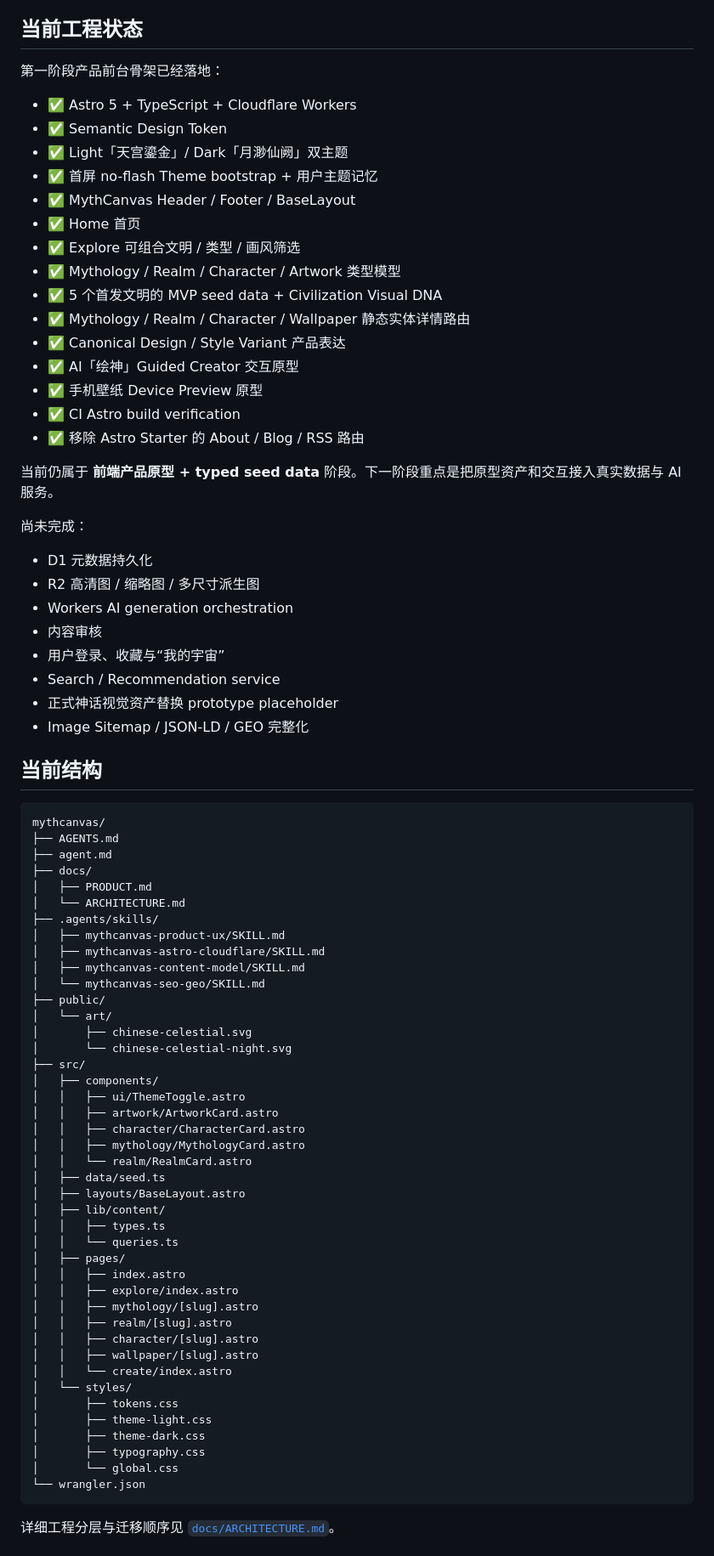
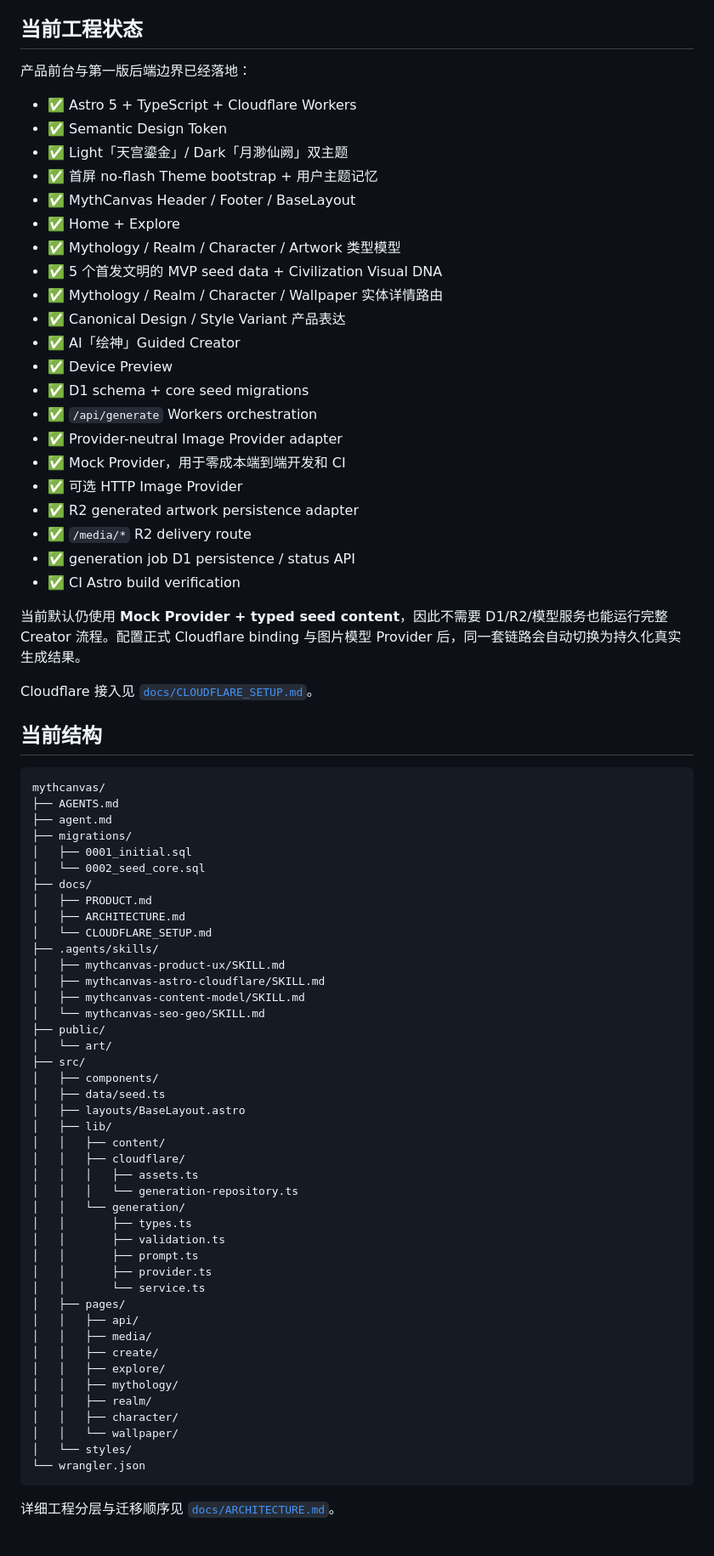
Before and after one commit to 0326/mythcanvas, a Markdown page: README.md, the part around one of its changes. Shown at 85% size. GitHub-like rendering.

Commit message:
docs: sync README with generation backend milestone

````diff
--- a/README.md
+++ b/README.md
@@ -38,36 +38,33 @@ MythCanvas 全站只维护一套结构与组件体系：
 
 ## 当前工程状态
 
-第一阶段产品前台骨架已经落地：
+产品前台与第一版后端边界已经落地：
 
 - ✅ Astro 5 + TypeScript + Cloudflare Workers
 - ✅ Semantic Design Token
 - ✅ Light「天宫鎏金」/ Dark「月渺仙阙」双主题
 - ✅ 首屏 no-flash Theme bootstrap + 用户主题记忆
 - ✅ MythCanvas Header / Footer / BaseLayout
-- ✅ Home 首页
-- ✅ Explore 可组合文明 / 类型 / 画风筛选
+- ✅ Home + Explore
 - ✅ Mythology / Realm / Character / Artwork 类型模型
 - ✅ 5 个首发文明的 MVP seed data + Civilization Visual DNA
-- ✅ Mythology / Realm / Character / Wallpaper 静态实体详情路由
+- ✅ Mythology / Realm / Character / Wallpaper 实体详情路由
 - ✅ Canonical Design / Style Variant 产品表达
-- ✅ AI「绘神」Guided Creator 交互原型
-- ✅ 手机壁纸 Device Preview 原型
+- ✅ AI「绘神」Guided Creator
+- ✅ Device Preview
+- ✅ D1 schema + core seed migrations
+- ✅ `/api/generate` Workers orchestration
+- ✅ Provider-neutral Image Provider adapter
+- ✅ Mock Provider，用于零成本端到端开发和 CI
+- ✅ 可选 HTTP Image Provider
+- ✅ R2 generated artwork persistence adapter
+- ✅ `/media/*` R2 delivery route
+- ✅ generation job D1 persistence / status API
 - ✅ CI Astro build verification
-- ✅ 移除 Astro Starter 的 About / Blog / RSS 路由
 
-当前仍属于 **前端产品原型 + typed seed data** 阶段。下一阶段重点是把原型资产和交互接入真实数据与 AI 服务。
+当前默认仍使用 **Mock Provider + typed seed content**，因此不需要 D1/R2/模型服务也能运行完整 Creator 流程。配置正式 Cloudflare binding 与图片模型 Provider 后，同一套链路会自动切换为持久化真实生成结果。
 
-尚未完成：
-
-- D1 元数据持久化
-- R2 高清图 / 缩略图 / 多尺寸派生图
-- Workers AI generation orchestration
-- 内容审核
-- 用户登录、收藏与“我的宇宙”
-- Search / Recommendation service
-- 正式神话视觉资产替换 prototype placeholder
-- Image Sitemap / JSON-LD / GEO 完整化
+Cloudflare 接入见 [`docs/CLOUDFLARE_SETUP.md`](./docs/CLOUDFLARE_SETUP.md)。
 
 ## 当前结构
 
@@ -75,9 +72,13 @@ MythCanvas 全站只维护一套结构与组件体系：
 mythcanvas/
 ├── AGENTS.md
 ├── agent.md
+├── migrations/
+│   ├── 0001_initial.sql
+│   └── 0002_seed_core.sql
 ├── docs/
 │   ├── PRODUCT.md
-│   └── ARCHITECTURE.md
+│   ├── ARCHITECTURE.md
+│   └── CLOUDFLARE_SETUP.md
 ├── .agents/skills/
 │   ├── mythcanvas-product-ux/SKILL.md
 │   ├── mythcanvas-astro-cloudflare/SKILL.md
@@ -85,34 +86,31 @@ mythcanvas/
 │   └── mythcanvas-seo-geo/SKILL.md
 ├── public/
 │   └── art/
-│       ├── chinese-celestial.svg
-│       └── chinese-celestial-night.svg
 ├── src/
 │   ├── components/
-│   │   ├── ui/ThemeToggle.astro
-│   │   ├── artwork/ArtworkCard.astro
-│   │   ├── character/CharacterCard.astro
-│   │   ├── mythology/MythologyCard.astro
-│   │   └── realm/RealmCard.astro
 │   ├── data/seed.ts
 │   ├── layouts/BaseLayout.astro
-│   ├── lib/content/
-│   │   ├── types.ts
-│   │   └── queries.ts
+│   ├── lib/
+│   │   ├── content/
+│   │   ├── cloudflare/
+│   │   │   ├── assets.ts
+│   │   │   └── generation-repository.ts
+│   │   └── generation/
+│   │       ├── types.ts
+│   │       ├── validation.ts
+│   │       ├── prompt.ts
+│   │       ├── provider.ts
+│   │       └── service.ts
 │   ├── pages/
-│   │   ├── index.astro
-│   │   ├── explore/index.astro
-│   │   ├── mythology/[slug].astro
-│   │   ├── realm/[slug].astro
-│   │   ├── character/[slug].astro
-│   │   ├── wallpaper/[slug].astro
-│   │   └── create/index.astro
+│   │   ├── api/
+│   │   ├── media/
+│   │   ├── create/
+│   │   ├── explore/
+│   │   ├── mythology/
+│   │   ├── realm/
+│   │   ├── character/
+│   │   └── wallpaper/
 │   └── styles/
-│       ├── tokens.css
-│       ├── theme-light.css
-│       ├── theme-dark.css
-│       ├── typography.css
-│       └── global.css
 └── wrangler.json
 ```
 
````
Also changed, not shown: other parts of README.md (+40 -12 lines).
